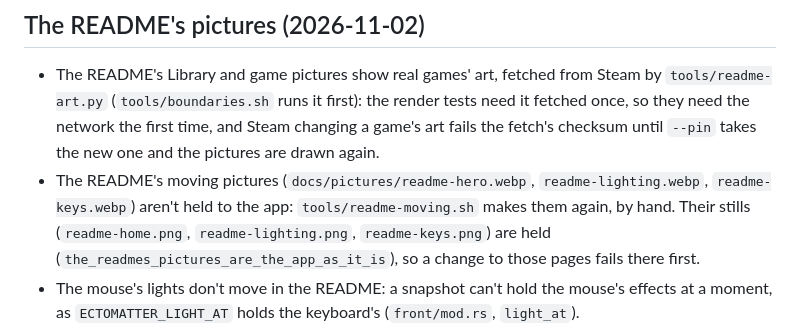
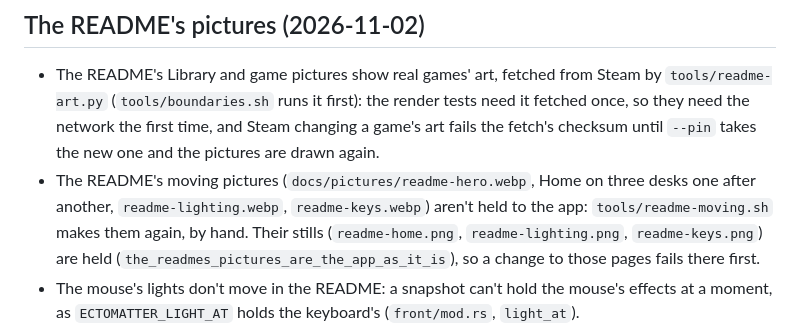
Before and after one commit to Ectonomic/Ectomatter, a Markdown page: docs/deferred.md, the part around the change. Rendered like a GitHub page.

```diff
--- a/docs/deferred.md
+++ b/docs/deferred.md
@@ -550,8 +550,9 @@ Paths are under `apps/ectomatter/src/` unless they say otherwise.
   the render tests need it fetched once, so they need the network the
   first time, and Steam changing a game's art fails the fetch's checksum
   until `--pin` takes the new one and the pictures are drawn again.
-- The README's moving pictures (`docs/pictures/readme-hero.webp`,
-  `readme-lighting.webp`, `readme-keys.webp`) aren't held to the app:
+- The README's moving pictures (`docs/pictures/readme-hero.webp`, Home on
+  three desks one after another, `readme-lighting.webp`, `readme-keys.webp`)
+  aren't held to the app:
   `tools/readme-moving.sh` makes them again, by hand. Their stills
   (`readme-home.png`, `readme-lighting.png`, `readme-keys.png`) are held
   (`the_readmes_pictures_are_the_app_as_it_is`), so a change to those pages
```
Also changed, not shown: CLAUDE.md (+3 -1 lines), README.md (+4 -3 lines), docs/pictures/readme-home.png, docs/pictures/readme-scene.png, 7 other files.
